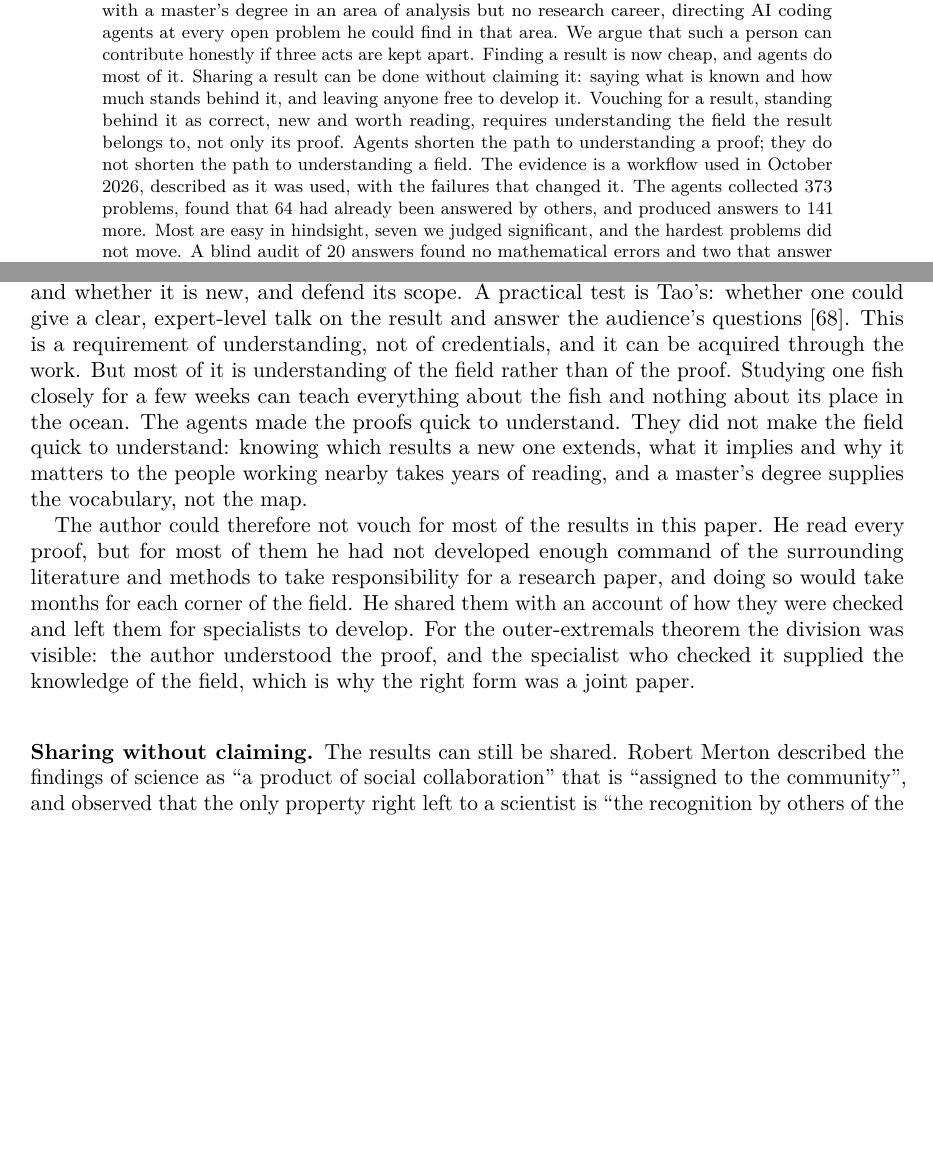
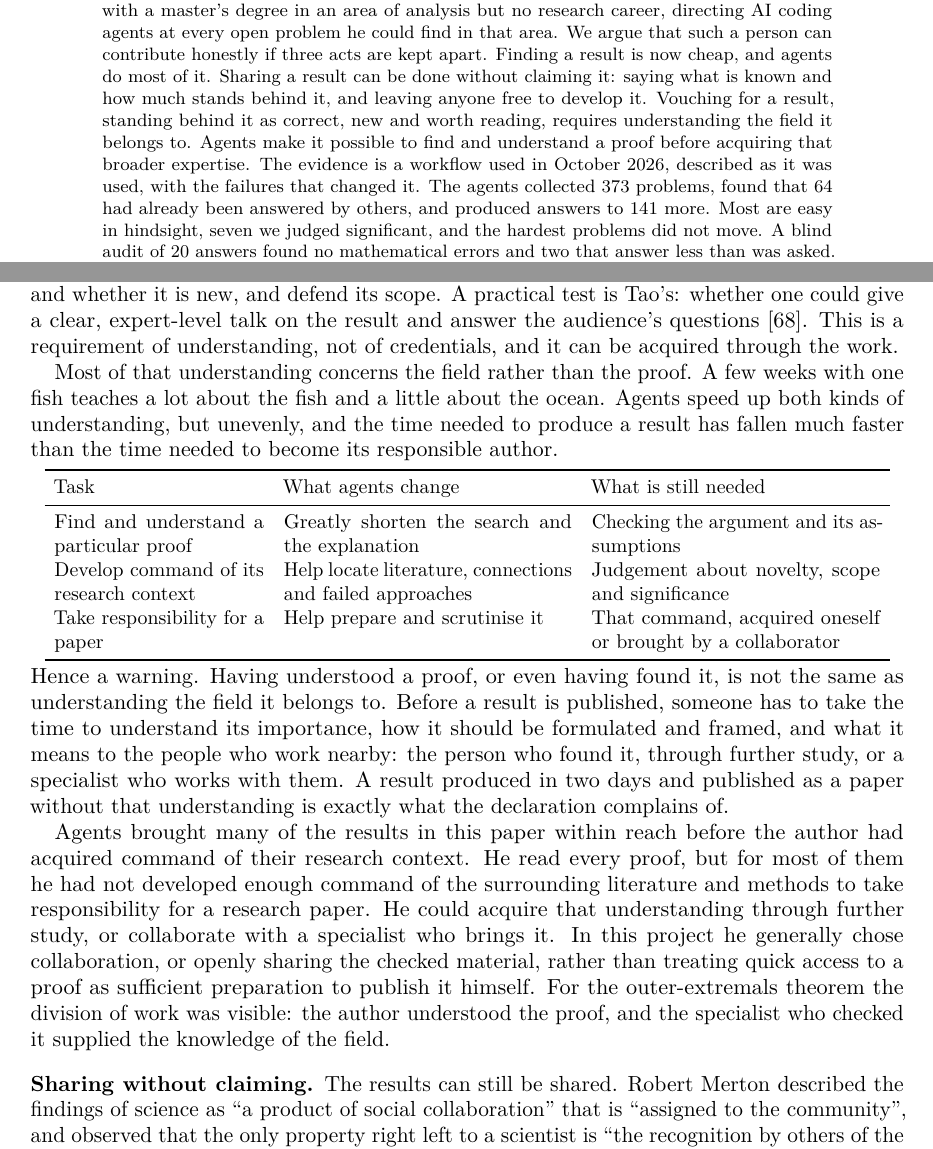
Before and after one commit to Oisov/math-research-process, a LaTeX paper (paper/paper.tex): two parts of pages 1 and 3 of 30, joined at a grey line, cut so that both start at the same text, the shorter picture padded with empty space. Compiled offline with pdfLaTeX.

Commit message:
Paper and publish playbook: understanding a proof is not understanding its field; uneven speed table and a warning before publishing; expertise, not status, in the routes
Co-Authored-By: Claude Opus 5.5 <noreply@anthropic.com>

```diff
--- a/paper/paper.tex
+++ b/paper/paper.tex
@@ -37,15 +37,15 @@ honestly if three acts are kept apart. Finding a result is now cheap, and
 agents do most of it. Sharing a result can be done without claiming it: saying
 what is known and how much stands behind it, and leaving anyone free to develop
 it. Vouching for a result, standing behind it as correct, new and worth
-reading, requires understanding the field the result belongs to, not only its
-proof. Agents shorten the path to understanding a proof; they do not shorten
-the path to understanding a field. The evidence is a workflow used in October
-2026, described as it was used, with the failures that changed it. The agents
-collected 373 problems, found that 64 had already been answered by others, and
-produced answers to 141 more. Most are easy in hindsight, seven we judged
-significant, and the hardest problems did not move. A blind audit of 20 answers
-found no mathematical errors and two that answer less than was asked. We also
-record where the project fell short of its own position.
+reading, requires understanding the field it belongs to. Agents make it
+possible to find and understand a proof before acquiring that broader
+expertise. The evidence is a workflow used in October 2026, described as it was
+used, with the failures that changed it. The agents collected 373 problems,
+found that 64 had already been answered by others, and produced answers to 141
+more. Most are easy in hindsight, seven we judged significant, and the hardest
+problems did not move. A blind audit of 20 answers found no mathematical errors
+and two that answer less than was asked. We also record where the project fell
+short of its own position.
 \end{abstract}
 
 \maketitle
@@ -153,22 +153,43 @@ its assumptions, say what it extends and whether it is new, and defend its
 scope. A practical test is Tao's: whether one could give a clear, expert-level
 talk on the result and answer the audience's questions~\cite{tao-age}. This is
 a requirement of understanding, not of credentials, and it can be acquired
-through the work. But most of it is understanding of the field rather than of
-the proof. Studying one fish closely for a few weeks can teach everything about
-the fish and nothing about its place in the ocean. The agents made the proofs
-quick to understand. They did not make the field quick to understand: knowing
-which results a new one extends, what it implies and why it matters to the
-people working nearby takes years of reading, and a master's degree supplies
-the vocabulary, not the map.
-
-The author could therefore not vouch for most of the results in this paper. He
-read every proof, but for most of them he had not developed enough command of
-the surrounding literature and methods to take responsibility for a research
-paper, and doing so would take months for each corner of the field. He shared
-them with an account of how they were checked and left them for specialists to
-develop. For the outer-extremals theorem the division was visible: the author
-understood the proof, and the specialist who checked it supplied the knowledge
-of the field, which is why the right form was a joint paper.
+through the work.
+
+Most of that understanding concerns the field rather than the proof. A few
+weeks with one fish teaches a lot about the fish and a little about the ocean.
+Agents speed up both kinds of understanding, but unevenly, and the time needed
+to produce a result has fallen much faster than the time needed to become its
+responsible author.
+\begin{center}
+  \small
+  \begin{tabular}{p{0.24\textwidth}p{0.33\textwidth}p{0.33\textwidth}}
+    \toprule
+    Task                                    & What agents change                                        & What is still needed                                        \\
+    \midrule
+    Find and understand a particular proof  & Greatly shorten the search and the explanation            & Checking the argument and its assumptions                   \\
+    Develop command of its research context & Help locate literature, connections and failed approaches & Judgement about novelty, scope and significance             \\
+    Take responsibility for a paper         & Help prepare and scrutinise it                            & That command, acquired oneself or brought by a collaborator \\
+    \bottomrule
+  \end{tabular}
+\end{center}
+Hence a warning. Having understood a proof, or even having found it, is not the
+same as understanding the field it belongs to. Before a result is published,
+someone has to take the time to understand its importance, how it should be
+formulated and framed, and what it means to the people who work nearby: the
+person who found it, through further study, or a specialist who works with
+them. A result produced in two days and published as a paper without that
+understanding is exactly what the declaration complains of.
+
+Agents brought many of the results in this paper within reach before the author
+had acquired command of their research context. He read every proof, but for
+most of them he had not developed enough command of the surrounding literature
+and methods to take responsibility for a research paper. He could acquire that
+understanding through further study, or collaborate with a specialist who
+brings it. In this project he generally chose collaboration, or openly sharing
+the checked material, rather than treating quick access to a proof as
+sufficient preparation to publish it himself. For the outer-extremals theorem
+the division of work was visible: the author understood the proof, and the
+specialist who checked it supplied the knowledge of the field.
 
 \subsection*{Sharing without claiming}
 The results can still be shared. Robert Merton described the findings of
```
Also changed, not shown: playbooks/05-publish.md (+13 -6 lines), paper/paper.pdf, paper/paper.tex (41 more changed lines).
